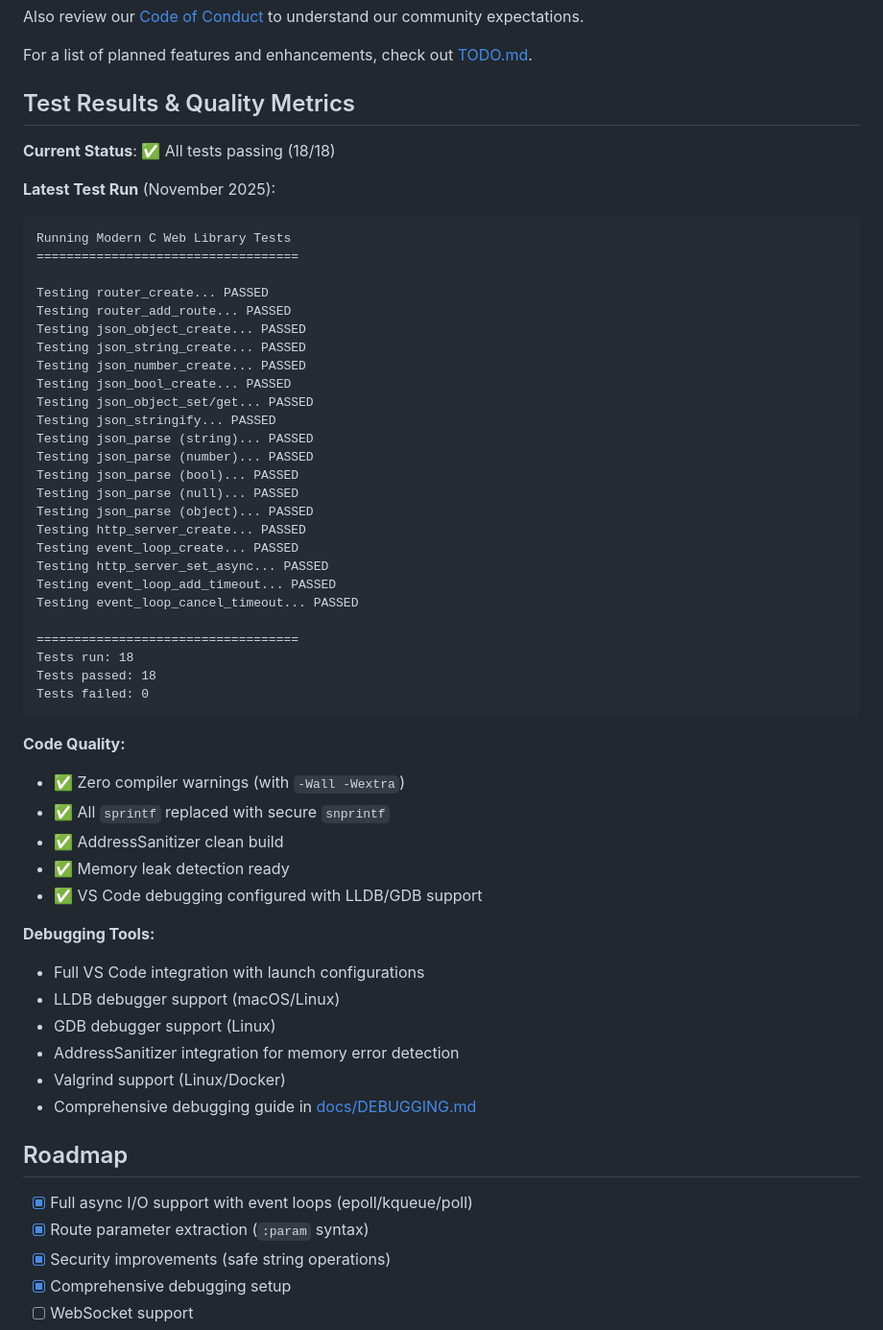
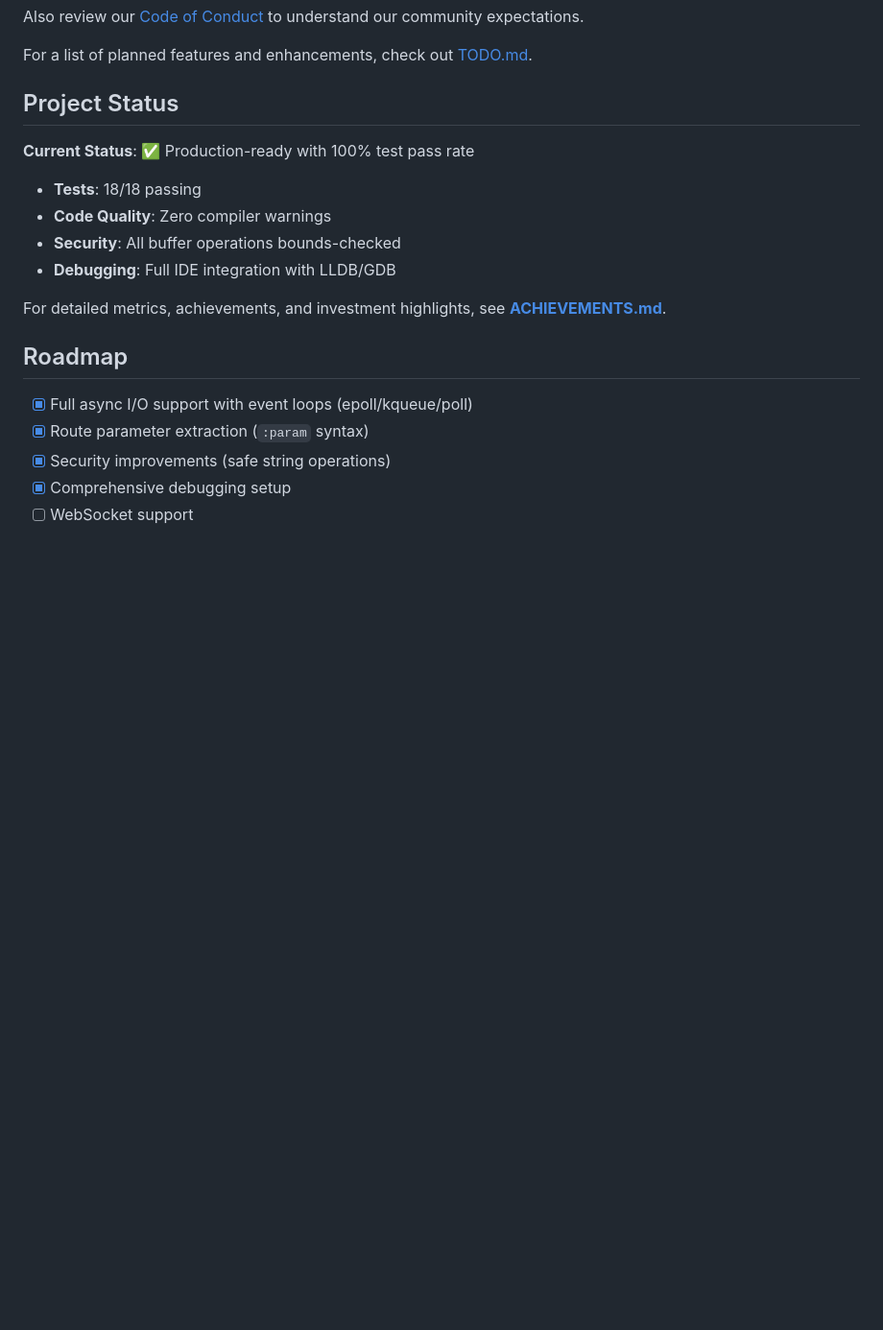
Before and after one commit to kamrankhan78694/modern-c-web-library, a Markdown page: README.md, the part around the change. Shown at 96% size. Rendered like a GitHub page; blank space fills up the shorter version.

````diff
--- a/README.md
+++ b/README.md
@@ -550,54 +550,16 @@ Also review our [Code of Conduct](CODE_OF_CONDUCT.md) to understand our communit
 
 For a list of planned features and enhancements, check out [TODO.md](TODO.md).
 
-## Test Results & Quality Metrics
+## Project Status
 
-**Current Status**: ✅ All tests passing (18/18)
+**Current Status**: ✅ Production-ready with 100% test pass rate
 
-**Latest Test Run** (November 2025):
-```
-Running Modern C Web Library Tests
-===================================
+- **Tests**: 18/18 passing
+- **Code Quality**: Zero compiler warnings
+- **Security**: All buffer operations bounds-checked
+- **Debugging**: Full IDE integration with LLDB/GDB
 
-Testing router_create... PASSED
-Testing router_add_route... PASSED
-Testing json_object_create... PASSED
-Testing json_string_create... PASSED
-Testing json_number_create... PASSED
-Testing json_bool_create... PASSED
-Testing json_object_set/get... PASSED
-Testing json_stringify... PASSED
-Testing json_parse (string)... PASSED
-Testing json_parse (number)... PASSED
-Testing json_parse (bool)... PASSED
-Testing json_parse (null)... PASSED
-Testing json_parse (object)... PASSED
-Testing http_server_create... PASSED
-Testing event_loop_create... PASSED
-Testing http_server_set_async... PASSED
-Testing event_loop_add_timeout... PASSED
-Testing event_loop_cancel_timeout... PASSED
-
-===================================
-Tests run: 18
-Tests passed: 18
-Tests failed: 0
-```
-
-**Code Quality:**
-- ✅ Zero compiler warnings (with `-Wall -Wextra`)
-- ✅ All `sprintf` replaced with secure `snprintf`
-- ✅ AddressSanitizer clean build
-- ✅ Memory leak detection ready
-- ✅ VS Code debugging configured with LLDB/GDB support
-
-**Debugging Tools:**
-- Full VS Code integration with launch configurations
-- LLDB debugger support (macOS/Linux)
-- GDB debugger support (Linux)
-- AddressSanitizer integration for memory error detection
-- Valgrind support (Linux/Docker)
-- Comprehensive debugging guide in [docs/DEBUGGING.md](docs/DEBUGGING.md)
+For detailed metrics, achievements, and investment highlights, see [**ACHIEVEMENTS.md**](ACHIEVEMENTS.md).
 
 ## Roadmap
 
````
Also changed, not shown: ACHIEVEMENTS.md (added, +333 -0 lines).
